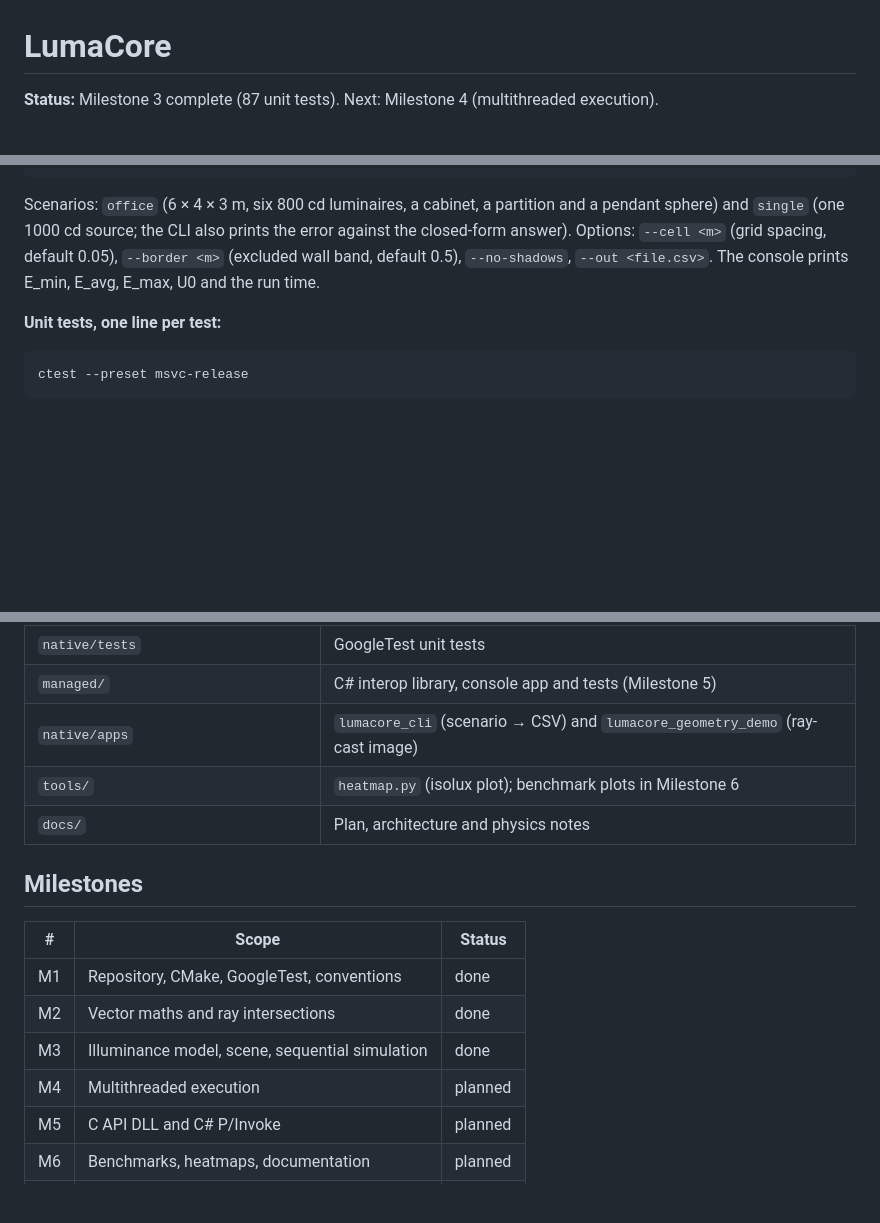
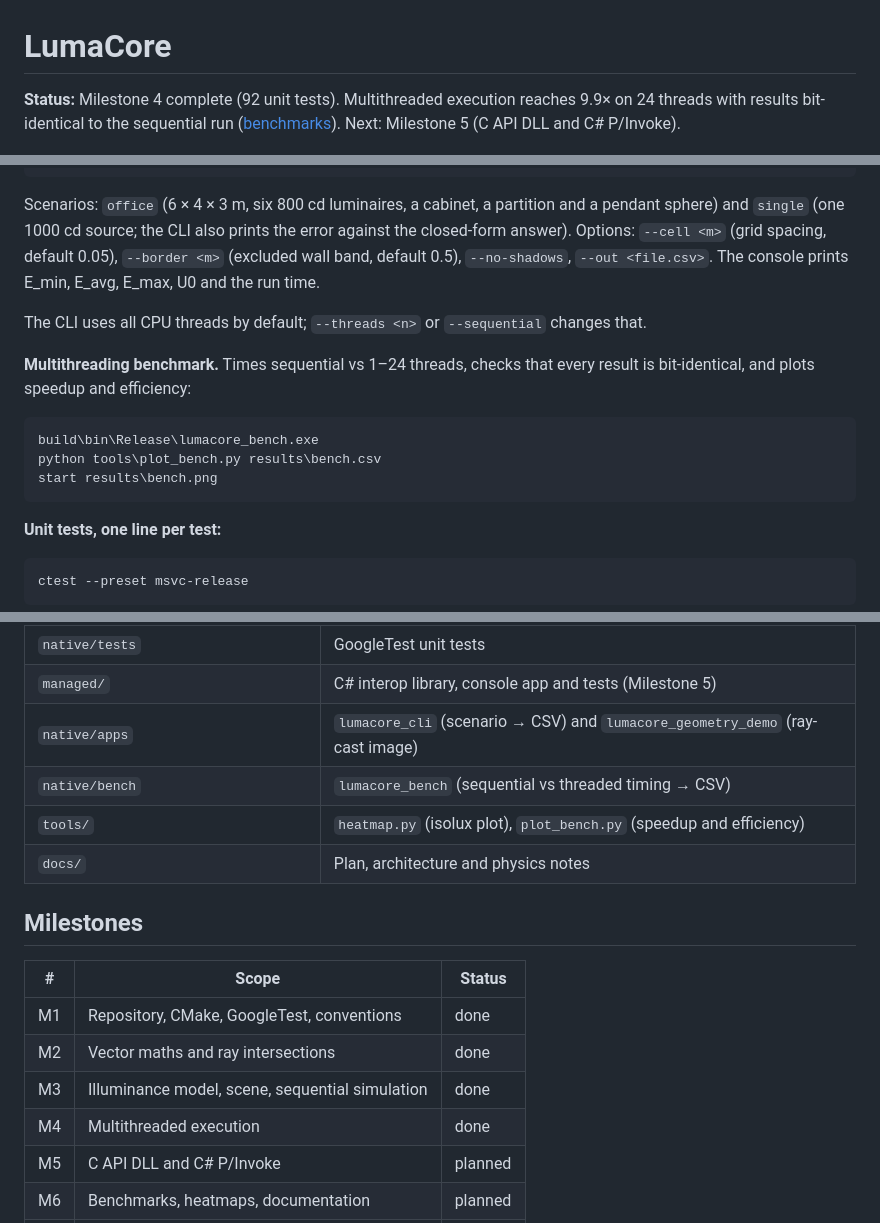
Before and after one commit to PredragMilovanovic/LumaCore, a Markdown page: README.md, 3 parts joined by grey strips. Drawn GitHub-style; blank space fills up the shorter version.

````diff
--- a/README.md
+++ b/README.md
@@ -1,6 +1,8 @@
 # LumaCore
 
-**Status:** Milestone 3 complete (87 unit tests). Next: Milestone 4 (multithreaded execution).
+**Status:** Milestone 4 complete (92 unit tests). Multithreaded execution reaches 9.9× on 24
+threads with results bit-identical to the sequential run ([benchmarks](docs/benchmarks.md)).
+Next: Milestone 5 (C API DLL and C# P/Invoke).
 
 ![Office illuminance heatmap with isolux lines, luminaires and obstacle shadows](docs/images/office_heatmap.png)
 
@@ -45,6 +47,17 @@ answer). Options: `--cell <m>` (grid spacing, default 0.05), `--border <m>` (exc
 default 0.5), `--no-shadows`, `--out <file.csv>`. The console prints E_min, E_avg, E_max,
 U0 and the run time.
 
+The CLI uses all CPU threads by default; `--threads <n>` or `--sequential` changes that.
+
+**Multithreading benchmark.** Times sequential vs 1–24 threads, checks that every result is
+bit-identical, and plots speedup and efficiency:
+
+```
+build\bin\Release\lumacore_bench.exe
+python tools\plot_bench.py results\bench.csv
+start results\bench.png
+```
+
 **Unit tests, one line per test:**
 
 ```
@@ -84,7 +97,8 @@ display shading only; real lux values come in Milestone 3.
 | `native/tests` | GoogleTest unit tests |
 | `managed/` | C# interop library, console app and tests (Milestone 5) |
 | `native/apps` | `lumacore_cli` (scenario → CSV) and `lumacore_geometry_demo` (ray-cast image) |
-| `tools/` | `heatmap.py` (isolux plot); benchmark plots in Milestone 6 |
+| `native/bench` | `lumacore_bench` (sequential vs threaded timing → CSV) |
+| `tools/` | `heatmap.py` (isolux plot), `plot_bench.py` (speedup and efficiency) |
 | `docs/` | Plan, architecture and physics notes |
 
 ## Milestones
@@ -94,7 +108,7 @@ display shading only; real lux values come in Milestone 3.
 | M1 | Repository, CMake, GoogleTest, conventions | done |
 | M2 | Vector maths and ray intersections | done |
 | M3 | Illuminance model, scene, sequential simulation | done |
-| M4 | Multithreaded execution | planned |
+| M4 | Multithreaded execution | done |
 | M5 | C API DLL and C# P/Invoke | planned |
 | M6 | Benchmarks, heatmaps, documentation | planned |
 | M7 | Optional CUDA and OpenGL | optional |
````
Also changed, not shown: CONTRIBUTING.md (+2 -0 lines), docs/benchmarks.md (added, +56 -0 lines), docs/images/bench_speedup.png (added), 10 other files.
